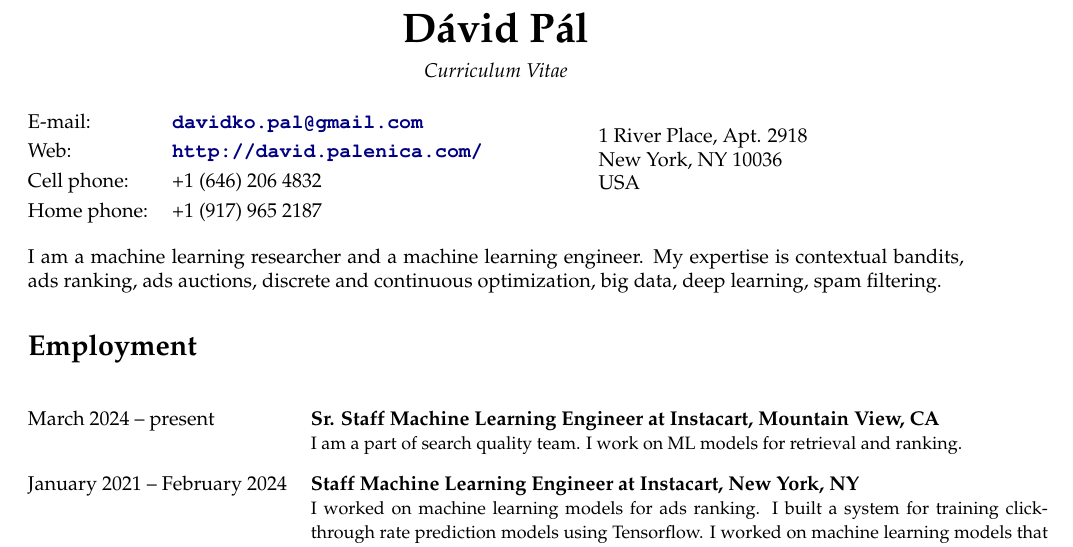
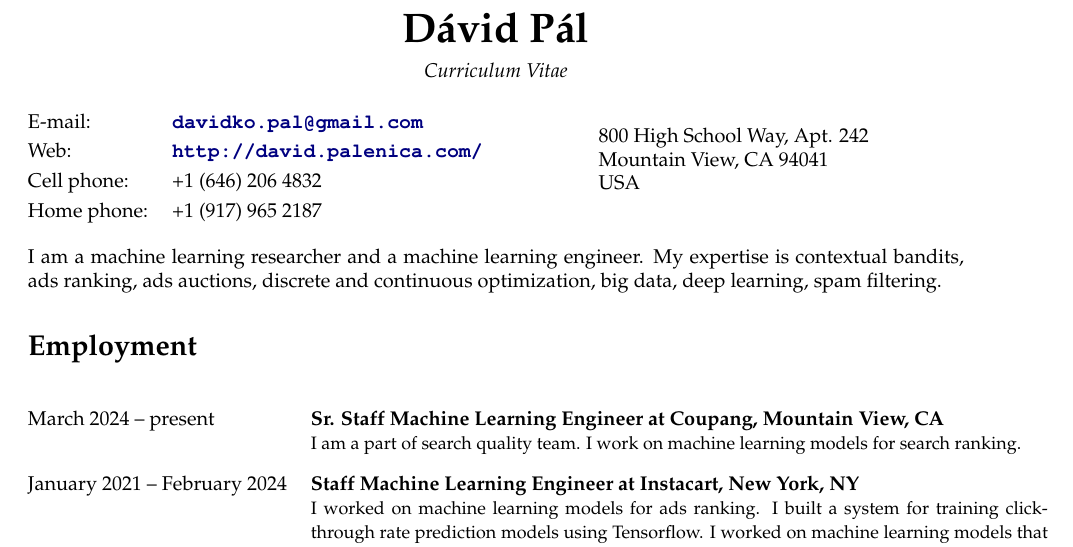
Before and after one commit to DavidPal/cv, a LaTeX CV (cv-David-Pal.tex): part of page 1 of 5, cut so that both start at the same text. Compiled offline with pdfLaTeX.

Commit message:
Change address

```diff
--- a/cv-David-Pal.tex
+++ b/cv-David-Pal.tex
@@ -30,8 +30,8 @@ Home phone:  & +1 (917) 965 2187 \\[0.1cm]
 \end{minipage}
 %
 \begin{minipage}{10cm}
-1 River Place, Apt. 2918 \\
-New York, NY 10036 \\
+800 High School Way, Apt. 242 \\
+Mountain View, CA 94041 \\
 USA \\
 \end{minipage}
 
@@ -45,8 +45,8 @@ continuous optimization, big data, deep learning, spam filtering.
 \section*{Employment}
 
 \begin{longtable}{@{}lp{13cm}}
-March 2024 -- present & \textbf{Sr. Staff Machine Learning Engineer at Instacart, Mountain View, CA} \\
-& {\smallfont I am a part of search quality team. I work on ML models for retrieval and ranking.}
+March 2024 -- present & \textbf{Sr. Staff Machine Learning Engineer at Coupang, Mountain View, CA} \\
+& {\smallfont I am a part of search quality team. I work on machine learning models for search ranking.}
 \\[0.3cm]
 January 2021 -- February 2024 & \textbf{Staff Machine Learning Engineer at Instacart, New York, NY} \\
 & {\smallfont I worked on
```
